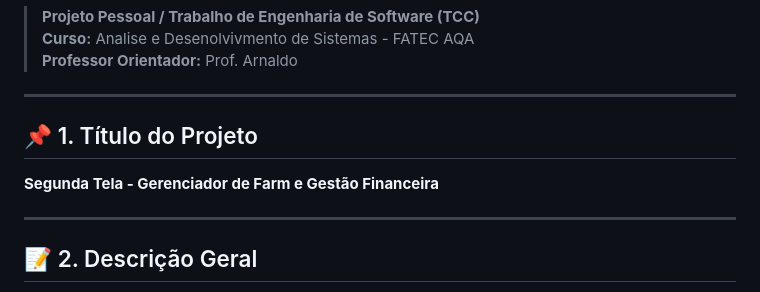
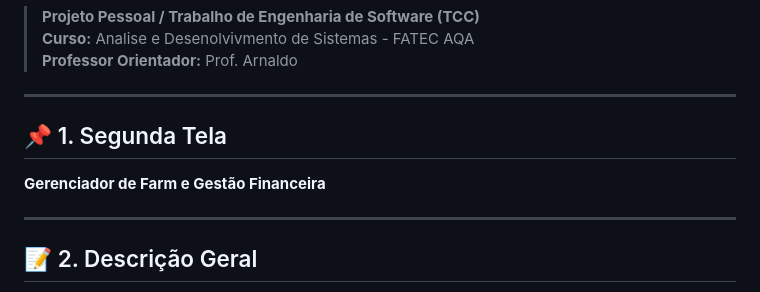
Before and after one commit to oleorick/segunda-tela, a Markdown page: README.md, the part around the change. GitHub-like rendering.

Commit message:
Change project title to 'Segunda Tela'
Updated project title in README to reflect new naming.

```diff
--- a/README.md
+++ b/README.md
@@ -6,8 +6,8 @@
 
 ---
 
-## 📌 1. Título do Projeto
-**Segunda Tela - Gerenciador de Farm e Gestão Financeira**
+## 📌 1. Segunda Tela
+**Gerenciador de Farm e Gestão Financeira**
 
 ---
 
```
